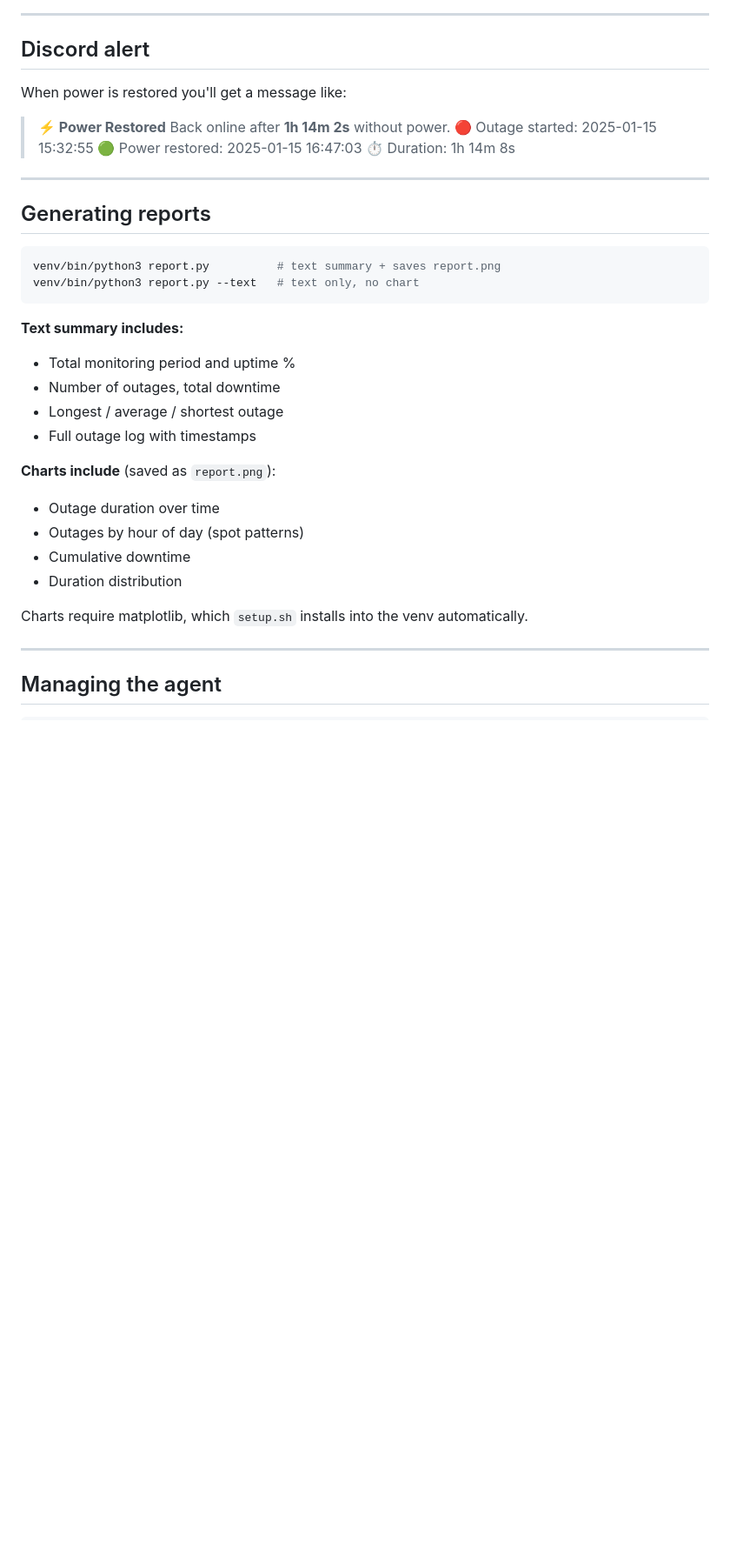
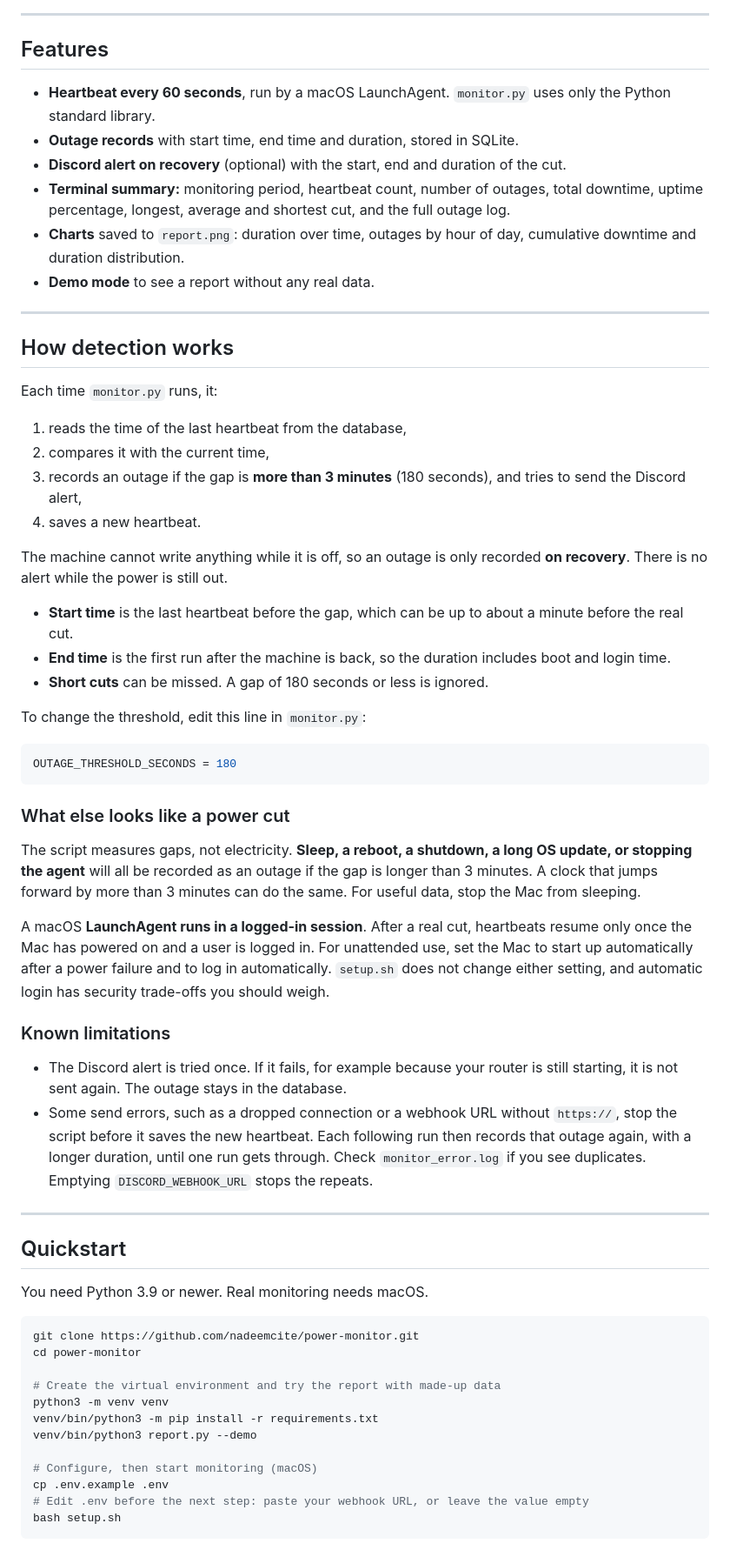
Before and after one commit to nadeemcite/power-monitor, a Markdown page: README.md, the part around one of its changes. Shown at 87% size. Rendered like a GitHub page; blank space fills up the shorter version.

````diff
--- a/README.md
+++ b/README.md
@@ -72,39 +50,67 @@ After a power failure and recovery:
 
 ---
 
-## Discord alert
+## Features
 
-When power is restored you'll get a message like:
-
-> **⚡ Power Restored**
-> Back online after **1h 14m 2s** without power.
-> 🔴 Outage started: 2025-01-15 15:32:55
-> 🟢 Power restored: 2025-01-15 16:47:03
-> ⏱ Duration: 1h 14m 8s
+- **Heartbeat every 60 seconds**, run by a macOS LaunchAgent. `monitor.py` uses only the Python standard library.
+- **Outage records** with start time, end time and duration, stored in SQLite.
+- **Discord alert on recovery** (optional) with the start, end and duration of the cut.
+- **Terminal summary:** monitoring period, heartbeat count, number of outages, total downtime, uptime percentage, longest, average and shortest cut, and the full outage log.
+- **Charts** saved to `report.png`: duration over time, outages by hour of day, cumulative downtime and duration distribution.
+- **Demo mode** to see a report without any real data.
 
 ---
 
-## Generating reports
+## How detection works
 
-```bash
-venv/bin/python3 report.py          # text summary + saves report.png
-venv/bin/python3 report.py --text   # text only, no chart
+Each time `monitor.py` runs, it:
+
+1. reads the time of the last heartbeat from the database,
+2. compares it with the current time,
+3. records an outage if the gap is **more than 3 minutes** (180 seconds), and tries to send the Discord alert,
+4. saves a new heartbeat.
+
+The machine cannot write anything while it is off, so an outage is only recorded **on recovery**. There is no alert while the power is still out.
+
+- **Start time** is the last heartbeat before the gap, which can be up to about a minute before the real cut.
+- **End time** is the first run after the machine is back, so the duration includes boot and login time.
+- **Short cuts** can be missed. A gap of 180 seconds or less is ignored.
+
+To change the threshold, edit this line in `monitor.py`:
+
+```python
+OUTAGE_THRESHOLD_SECONDS = 180
 ```
 
-**Text summary includes:**
-- Total monitoring period and uptime %
-- Number of outages, total downtime
-- Longest / average / shortest outage
-- Full outage log with timestamps
+### What else looks like a power cut
 
-**Charts include** (saved as `report.png`):
-- Outage duration over time
-- Outages by hour of day (spot patterns)
-- Cumulative downtime
-- Duration distribution
+The script measures gaps, not electricity. **Sleep, a reboot, a shutdown, a long OS update, or stopping the agent** will all be recorded as an outage if the gap is longer than 3 minutes. A clock that jumps forward by more than 3 minutes can do the same. For useful data, stop the Mac from sleeping.
 
-Charts require matplotlib, which `setup.sh` installs into the venv automatically.
+A macOS **LaunchAgent runs in a logged-in session**. After a real cut, heartbeats resume only once the Mac has powered on and a user is logged in. For unattended use, set the Mac to start up automatically after a power failure and to log in automatically. `setup.sh` does not change either setting, and automatic login has security trade-offs you should weigh.
+
+### Known limitations
+
+- The Discord alert is tried once. If it fails, for example because your router is still starting, it is not sent again. The outage stays in the database.
+- Some send errors, such as a dropped connection or a webhook URL without `https://`, stop the script before it saves the new heartbeat. Each following run then records that outage again, with a longer duration, until one run gets through. Check `monitor_error.log` if you see duplicates. Emptying `DISCORD_WEBHOOK_URL` stops the repeats.
 
 ---
 
-## Managing the agent
+## Quickstart
+
+You need Python 3.9 or newer. Real monitoring needs macOS.
+
+```bash
+git clone https://github.com/nadeemcite/power-monitor.git
+cd power-monitor
+
+# Create the virtual environment and try the report with made-up data
+python3 -m venv venv
+venv/bin/python3 -m pip install -r requirements.txt
+venv/bin/python3 report.py --demo
+
+# Configure, then start monitoring (macOS)
+cp .env.example .env
+# Edit .env before the next step: paste your webhook URL, or leave the value empty
+bash setup.sh
+```
+
````
Also changed, not shown: other parts of README.md (+138 -88 lines), docs/report-demo.png (added), 1 other file.
